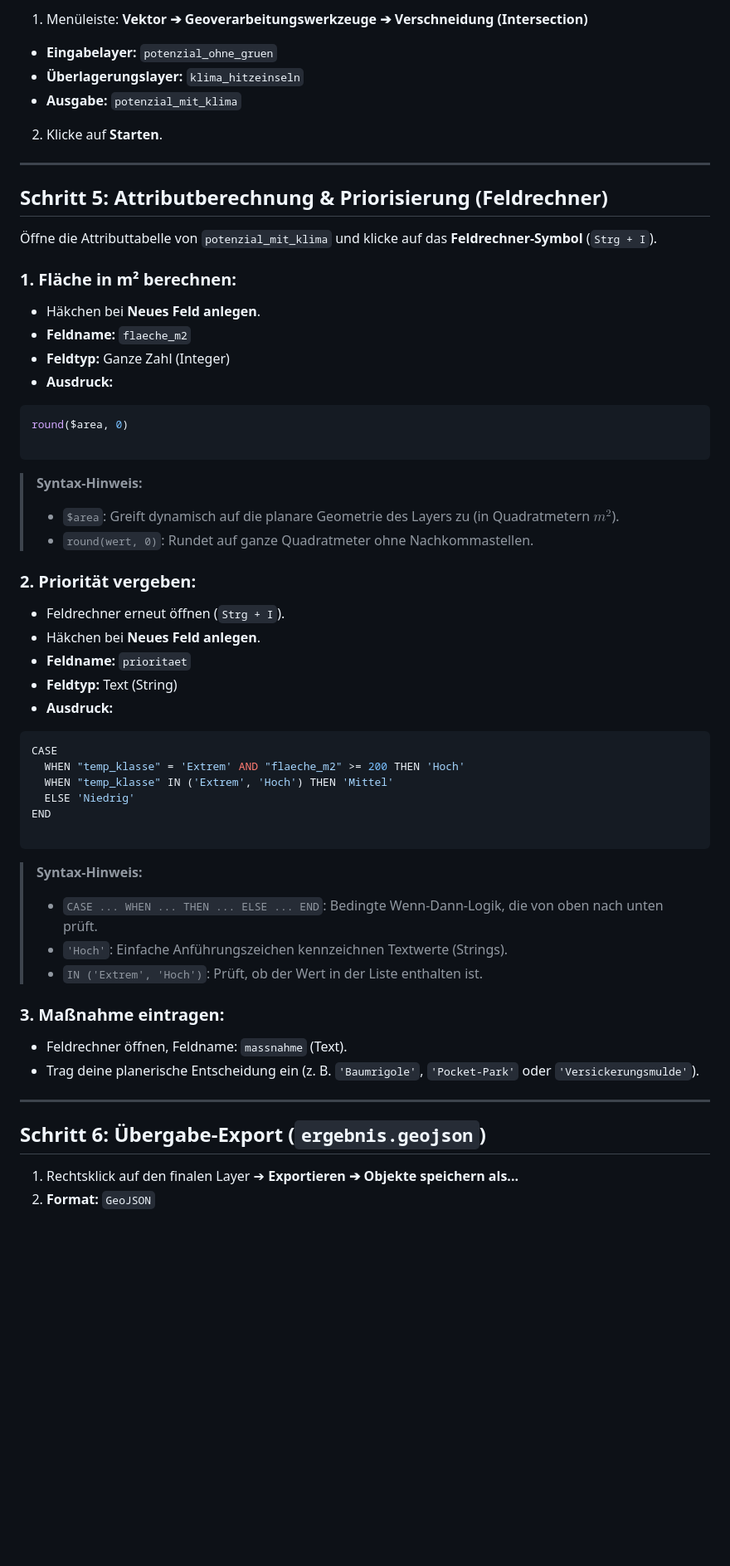
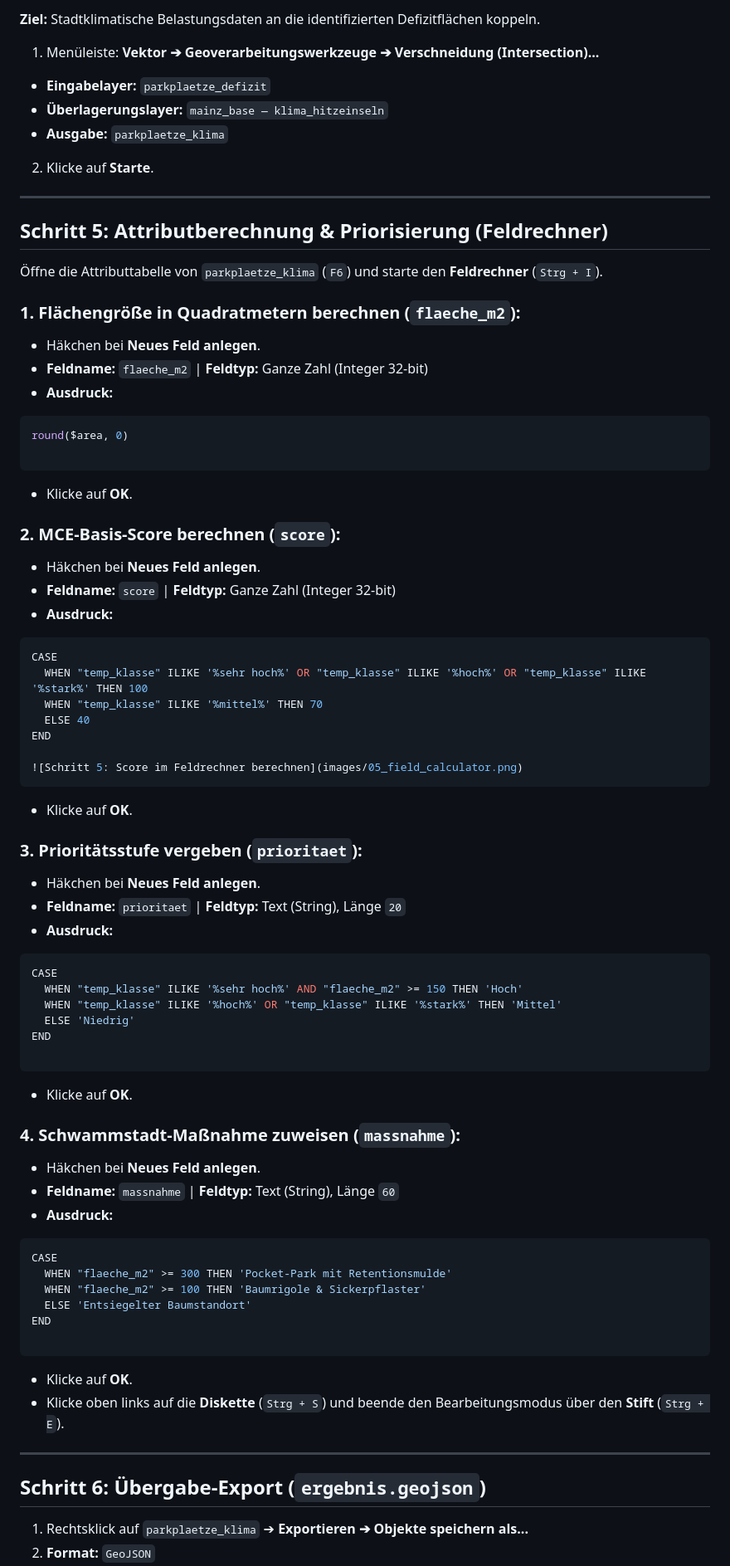
Before and after one commit to sosimple83/fossgis-student-warmup, a Markdown page: docs/SPICKZETTEL_QGIS.md, the part around one of its changes. Shown at 83% size. Drawn GitHub-style; blank space fills up the shorter version.

````diff
--- a/docs/SPICKZETTEL_QGIS.md
+++ b/docs/SPICKZETTEL_QGIS.md
@@ -92,68 +100,91 @@ Dieser Leitfaden führt Schritt für Schritt durch alle Werkzeuge, um aus den Ro
 
-1. Menüleiste: **Vektor ➔ Geoverarbeitungswerkzeuge ➔ Verschneidung (Intersection)**
-* **Eingabelayer:** `potenzial_ohne_gruen`
-* **Überlagerungslayer:** `klima_hitzeinseln`
-* **Ausgabe:** `potenzial_mit_klima`
+**Ziel:** Stadtklimatische Belastungsdaten an die identifizierten Defizitflächen koppeln.
+
+1. Menüleiste: **Vektor ➔ Geoverarbeitungswerkzeuge ➔ Verschneidung (Intersection)...**
+* **Eingabelayer:** `parkplaetze_defizit`
+* **Überlagerungslayer:** `mainz_base — klima_hitzeinseln`
+* **Ausgabe:** `parkplaetze_klima`
 
 
-2. Klicke auf **Starten**.
+
+2. Klicke auf **Starte**.
 
 ---
 
 ## Schritt 5: Attributberechnung & Priorisierung (Feldrechner)
 
-Öffne die Attributtabelle von `potenzial_mit_klima` und klicke auf das **Feldrechner-Symbol** (`Strg + I`).
+Öffne die Attributtabelle von `parkplaetze_klima` (`F6`) und starte den **Feldrechner** (`Strg + I`).
 
-### 1. Fläche in m² berechnen:
+### 1. Flächengröße in Quadratmetern berechnen (`flaeche_m2`):
 
 * Häkchen bei **Neues Feld anlegen**.
-* **Feldname:** `flaeche_m2`
-* **Feldtyp:** Ganze Zahl (Integer)
+* **Feldname:** `flaeche_m2` | **Feldtyp:** Ganze Zahl (Integer 32-bit)
 * **Ausdruck:**
-
 ```sql
 round($area, 0)
 
 ```
 
-> **Syntax-Hinweis:**
-> * `$area`: Greift dynamisch auf die planare Geometrie des Layers zu (in Quadratmetern $m^2$).
-> * `round(wert, 0)`: Rundet auf ganze Quadratmeter ohne Nachkommastellen.
->
->
 
-### 2. Priorität vergeben:
+* Klicke auf **OK**.
 
-* Feldrechner erneut öffnen (`Strg + I`).
+### 2. MCE-Basis-Score berechnen (`score`):
+
 * Häkchen bei **Neues Feld anlegen**.
-* **Feldname:** `prioritaet`
-* **Feldtyp:** Text (String)
+* **Feldname:** `score` | **Feldtyp:** Ganze Zahl (Integer 32-bit)
 * **Ausdruck:**
-
 ```sql
 CASE
-  WHEN "temp_klasse" = 'Extrem' AND "flaeche_m2" >= 200 THEN 'Hoch'
-  WHEN "temp_klasse" IN ('Extrem', 'Hoch') THEN 'Mittel'
+  WHEN "temp_klasse" ILIKE '%sehr hoch%' OR "temp_klasse" ILIKE '%hoch%' OR "temp_klasse" ILIKE '%stark%' THEN 100
+  WHEN "temp_klasse" ILIKE '%mittel%' THEN 70
+  ELSE 40
+END
+
+![Schritt 5: Score im Feldrechner berechnen](images/05_field_calculator.png)
+```
+
+
+
+* Klicke auf **OK**.
+
+### 3. Prioritätsstufe vergeben (`prioritaet`):
+
+* Häkchen bei **Neues Feld anlegen**.
+* **Feldname:** `prioritaet` | **Feldtyp:** Text (String), Länge `20`
+* **Ausdruck:**
+```sql
+CASE
+  WHEN "temp_klasse" ILIKE '%sehr hoch%' AND "flaeche_m2" >= 150 THEN 'Hoch'
+  WHEN "temp_klasse" ILIKE '%hoch%' OR "temp_klasse" ILIKE '%stark%' THEN 'Mittel'
   ELSE 'Niedrig'
 END
 
 ```
 
-> **Syntax-Hinweis:**
-> * `CASE ... WHEN ... THEN ... ELSE ... END`: Bedingte Wenn-Dann-Logik, die von oben nach unten prüft.
-> * `'Hoch'`: Einfache Anführungszeichen kennzeichnen Textwerte (Strings).
-> * `IN ('Extrem', 'Hoch')`: Prüft, ob der Wert in der Liste enthalten ist.
->
->
 
-### 3. Maßnahme eintragen:
+* Klicke auf **OK**.
 
-* Feldrechner öffnen, Feldname: `massnahme` (Text).
-* Trag deine planerische Entscheidung ein (z. B. `'Baumrigole'`, `'Pocket-Park'` oder `'Versickerungsmulde'`).
+### 4. Schwammstadt-Maßnahme zuweisen (`massnahme`):
+
+* Häkchen bei **Neues Feld anlegen**.
+* **Feldname:** `massnahme` | **Feldtyp:** Text (String), Länge `60`
+* **Ausdruck:**
+```sql
+CASE
+  WHEN "flaeche_m2" >= 300 THEN 'Pocket-Park mit Retentionsmulde'
+  WHEN "flaeche_m2" >= 100 THEN 'Baumrigole & Sickerpflaster'
+  ELSE 'Entsiegelter Baumstandort'
+END
+
+```
+
+
+* Klicke auf **OK**.
+* Klicke oben links auf die **Diskette** (`Strg + S`) und beende den Bearbeitungsmodus über den **Stift** (`Strg + E`).
 
 ---
 
 ## Schritt 6: Übergabe-Export (`ergebnis.geojson`)
 
-1. Rechtsklick auf den finalen Layer ➔ **Exportieren ➔ Objekte speichern als...**
+1. Rechtsklick auf `parkplaetze_klima` ➔ **Exportieren ➔ Objekte speichern als...**
 2. **Format:** `GeoJSON`
````
Also changed, not shown: other parts of docs/SPICKZETTEL_QGIS.md (+50 -46 lines).
